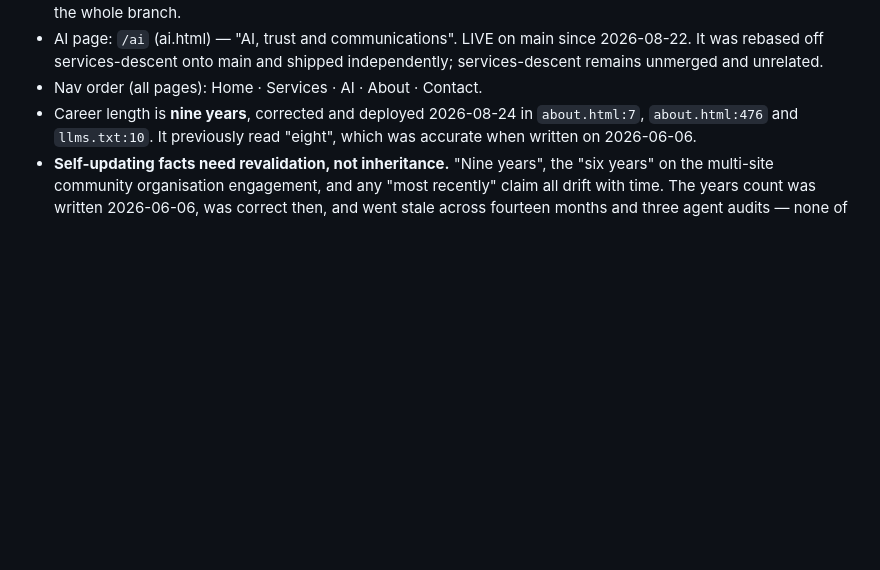
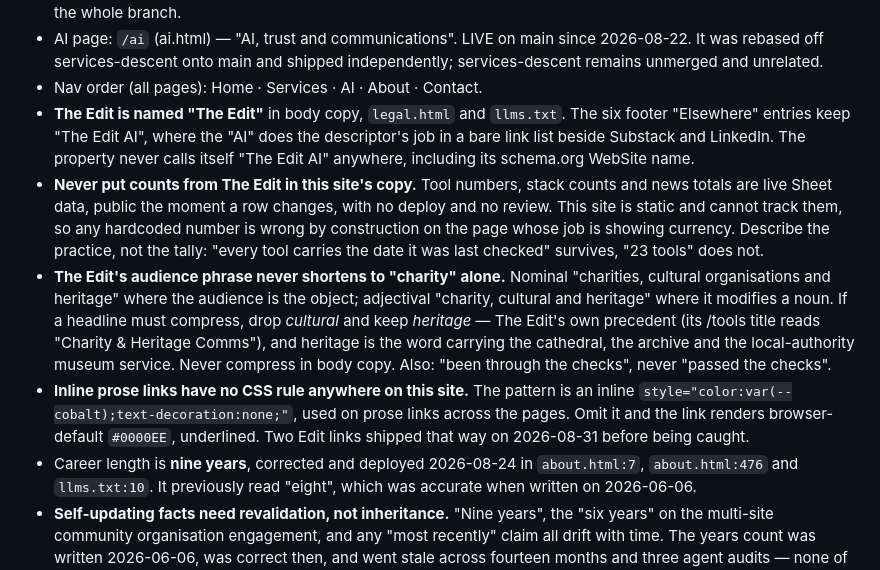
Before and after one commit to jasminaziz/jasmin-aziz, a Markdown page: .claude/CLAUDE.md, the part around the change. GitHub-like rendering; blank space fills up the shorter version.

Commit message:
Record four durable Edit and link-styling facts in project CLAUDE.md
These lived only in SCRATCHPAD's register and would be lost when it
closes: the naming split, the no-counts rule, the audience-phrase
compression precedent, and the inline prose link gotcha that shipped two
browser-default links on 2026-08-31.

No commercial strategy included; this repo is public.

Paired with two additions to ~/.claude/CLAUDE.md (global, not in this
repo) on verifying visual fixes and on treating an agent's diagnosis and
remedy as separate claims.

Co-Authored-By: Claude Opus 5 <noreply@anthropic.com>

```diff
--- a/.claude/CLAUDE.md
+++ b/.claude/CLAUDE.md
@@ -31,6 +31,10 @@
 - **`services-descent` merge warning (2026-08-24).** The branch predates the AI page, the GA4 removal and the security fixes. Merging it as-is would (a) delete `ai.html` entirely and (b) re-narrow `index.html:153` — its version reads "across hospitality, fundraising, early years, wellness, events, and cultural programming, inside charity, heritage, and third-sector organisations", which is narrower than what is live and would silently undo any buyer-definition widening. Rebase onto main and take only the four services moves; never fast-forward or merge the whole branch.
 - AI page: `/ai` (ai.html) — "AI, trust and communications". LIVE on main since 2026-08-22. It was rebased off services-descent onto main and shipped independently; services-descent remains unmerged and unrelated.
 - Nav order (all pages): Home · Services · AI · About · Contact.
+- **The Edit is named "The Edit"** in body copy, `legal.html` and `llms.txt`. The six footer "Elsewhere" entries keep "The Edit AI", where the "AI" does the descriptor's job in a bare link list beside Substack and LinkedIn. The property never calls itself "The Edit AI" anywhere, including its schema.org WebSite name.
+- **Never put counts from The Edit in this site's copy.** Tool numbers, stack counts and news totals are live Sheet data, public the moment a row changes, with no deploy and no review. This site is static and cannot track them, so any hardcoded number is wrong by construction on the page whose job is showing currency. Describe the practice, not the tally: "every tool carries the date it was last checked" survives, "23 tools" does not.
+- **The Edit's audience phrase never shortens to "charity" alone.** Nominal "charities, cultural organisations and heritage" where the audience is the object; adjectival "charity, cultural and heritage" where it modifies a noun. If a headline must compress, drop *cultural* and keep *heritage* — The Edit's own precedent (its /tools title reads "Charity & Heritage Comms"), and heritage is the word carrying the cathedral, the archive and the local-authority museum service. Never compress in body copy. Also: "been through the checks", never "passed the checks".
+- **Inline prose links have no CSS rule anywhere on this site.** The pattern is an inline `style="color:var(--cobalt);text-decoration:none;"`, used on prose links across the pages. Omit it and the link renders browser-default `#0000EE`, underlined. Two Edit links shipped that way on 2026-08-31 before being caught.
 - Career length is **nine years**, corrected and deployed 2026-08-24 in `about.html:7`, `about.html:476` and `llms.txt:10`. It previously read "eight", which was accurate when written on 2026-06-06.
 - **Self-updating facts need revalidation, not inheritance.** "Nine years", the "six years" on the multi-site community organisation engagement, and any "most recently" claim all drift with time. The years count was written 2026-06-06, was correct then, and went stale across fourteen months and three agent audits — none of which check facts about Jasmin, only code and copy quality. Re-confirm these with her at each wrap; never carry them forward unasked.
 - Services item 05 slimmed to a pointer block linking to `/ai` (kept `id="ai-training"` so existing anchors resolve).
```
